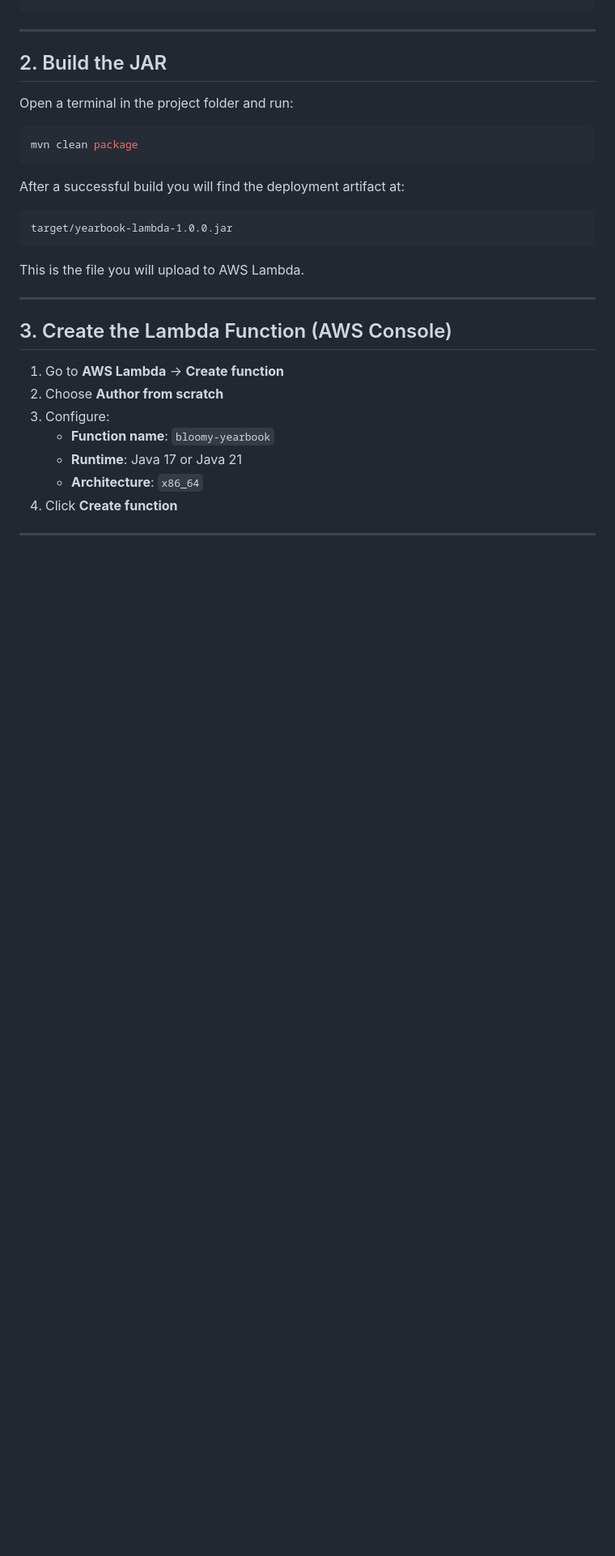
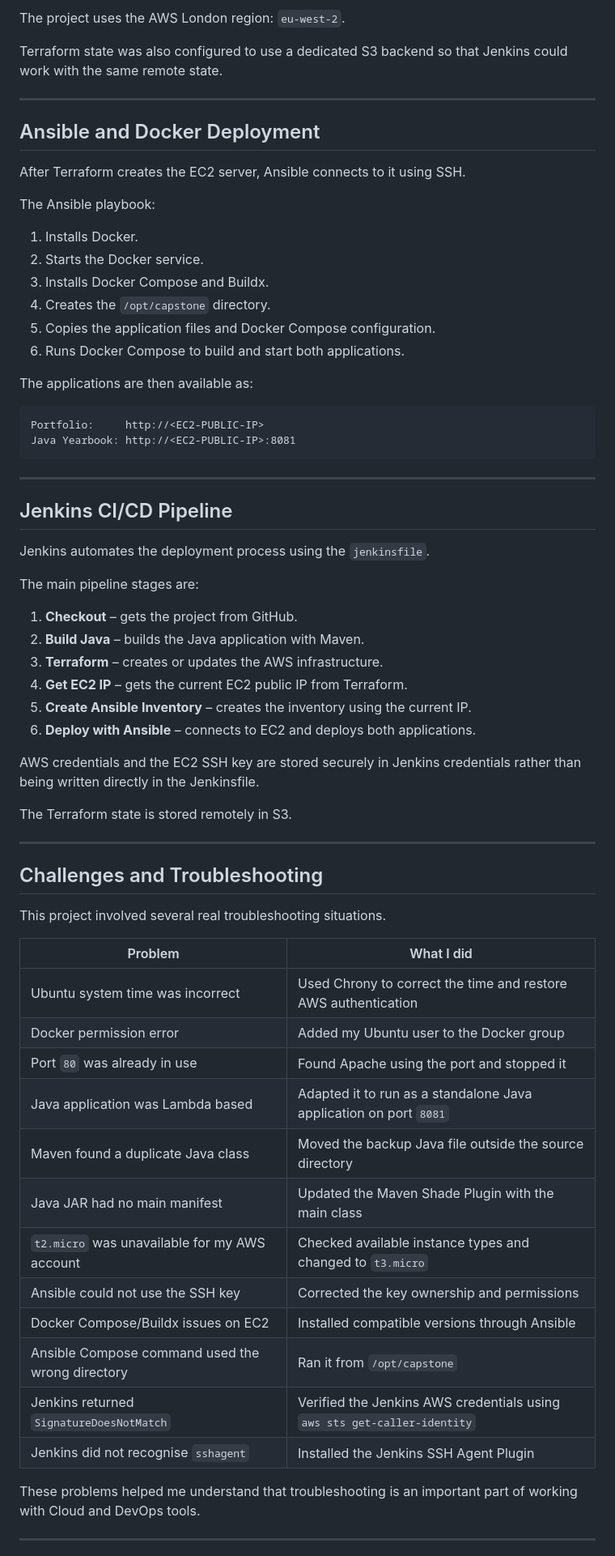
Before and after one commit to Ajibola-Mary/ajibola-devops-capstone, a Markdown page: README.md, the part around one of its changes. Shown at 81% size. Drawn GitHub-style; blank space fills up the shorter version.

````diff
--- a/README.md
+++ b/README.md
@@ -85,34 +149,70 @@ src/main/java/Application.java
+The project uses the AWS London region: `eu-west-2`.
+
+Terraform state was also configured to use a dedicated S3 backend so that Jenkins could work with the same remote state.
+
+---
+
+## Ansible and Docker Deployment
+
+After Terraform creates the EC2 server, Ansible connects to it using SSH.
+
+The Ansible playbook:
+
+1. Installs Docker.
+2. Starts the Docker service.
+3. Installs Docker Compose and Buildx.
+4. Creates the `/opt/capstone` directory.
+5. Copies the application files and Docker Compose configuration.
+6. Runs Docker Compose to build and start both applications.
+
+The applications are then available as:
+
+```text
+Portfolio:     http://<EC2-PUBLIC-IP>
+Java Yearbook: http://<EC2-PUBLIC-IP>:8081
 ```
 
 ---
 
-## 2. Build the JAR
+## Jenkins CI/CD Pipeline
 
-Open a terminal in the project folder and run:
+Jenkins automates the deployment process using the `jenkinsfile`.
 
-```bash
-mvn clean package
-```
+The main pipeline stages are:
 
-After a successful build you will find the deployment artifact at:
+1. **Checkout** – gets the project from GitHub.
+2. **Build Java** – builds the Java application with Maven.
+3. **Terraform** – creates or updates the AWS infrastructure.
+4. **Get EC2 IP** – gets the current EC2 public IP from Terraform.
+5. **Create Ansible Inventory** – creates the inventory using the current IP.
+6. **Deploy with Ansible** – connects to EC2 and deploys both applications.
 
-```
-target/yearbook-lambda-1.0.0.jar
-```
+AWS credentials and the EC2 SSH key are stored securely in Jenkins credentials rather than being written directly in the Jenkinsfile.
 
-This is the file you will upload to AWS Lambda.
+The Terraform state is stored remotely in S3.
 
 ---
 
-## 3. Create the Lambda Function (AWS Console)
+## Challenges and Troubleshooting
 
-1. Go to **AWS Lambda** → **Create function**
-2. Choose **Author from scratch**
-3. Configure:
-   - **Function name**: `bloomy-yearbook`
-   - **Runtime**: Java 17 or Java 21
-   - **Architecture**: `x86_64`
-4. Click **Create function**
+This project involved several real troubleshooting situations.
+
+| Problem                                          | What I did                                                               |
+| ------------------------------------------------ | ------------------------------------------------------------------------ |
+| Ubuntu system time was incorrect                 | Used Chrony to correct the time and restore AWS authentication           |
+| Docker permission error                          | Added my Ubuntu user to the Docker group                                 |
+| Port `80` was already in use                     | Found Apache using the port and stopped it                               |
+| Java application was Lambda based                | Adapted it to run as a standalone Java application on port `8081`        |
+| Maven found a duplicate Java class               | Moved the backup Java file outside the source directory                  |
+| Java JAR had no main manifest                    | Updated the Maven Shade Plugin with the main class                       |
+| `t2.micro` was unavailable for my AWS account    | Checked available instance types and changed to `t3.micro`               |
+| Ansible could not use the SSH key                | Corrected the key ownership and permissions                              |
+| Docker Compose/Buildx issues on EC2              | Installed compatible versions through Ansible                            |
+| Ansible Compose command used the wrong directory | Ran it from `/opt/capstone`                                              |
+| Jenkins returned `SignatureDoesNotMatch`         | Verified the Jenkins AWS credentials using `aws sts get-caller-identity` |
+| Jenkins did not recognise `sshagent`             | Installed the Jenkins SSH Agent Plugin                                   |
+
+These problems helped me understand that troubleshooting is an important part of working with Cloud and DevOps tools.
 
 ---
 
````
Also changed, not shown: other parts of README.md (+171 -97 lines).
